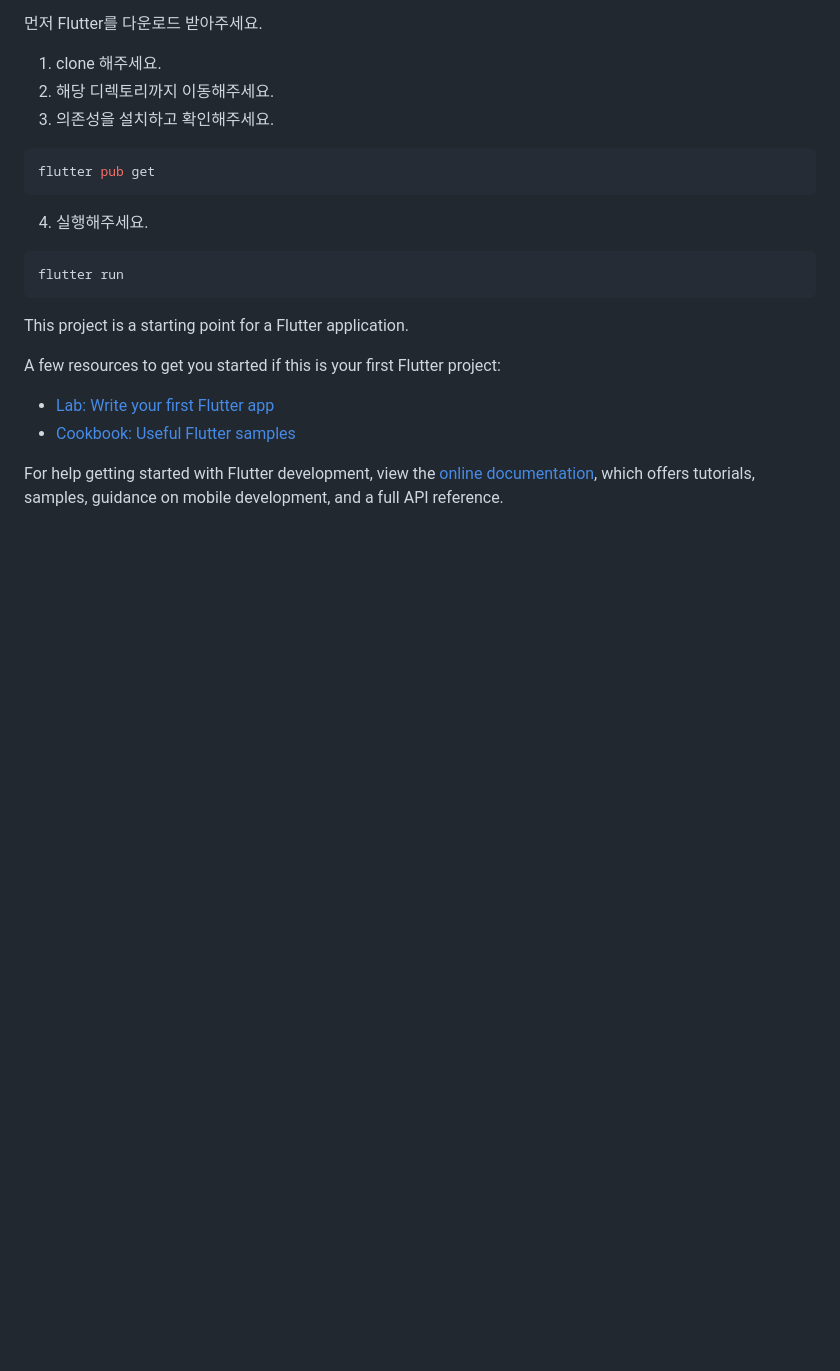
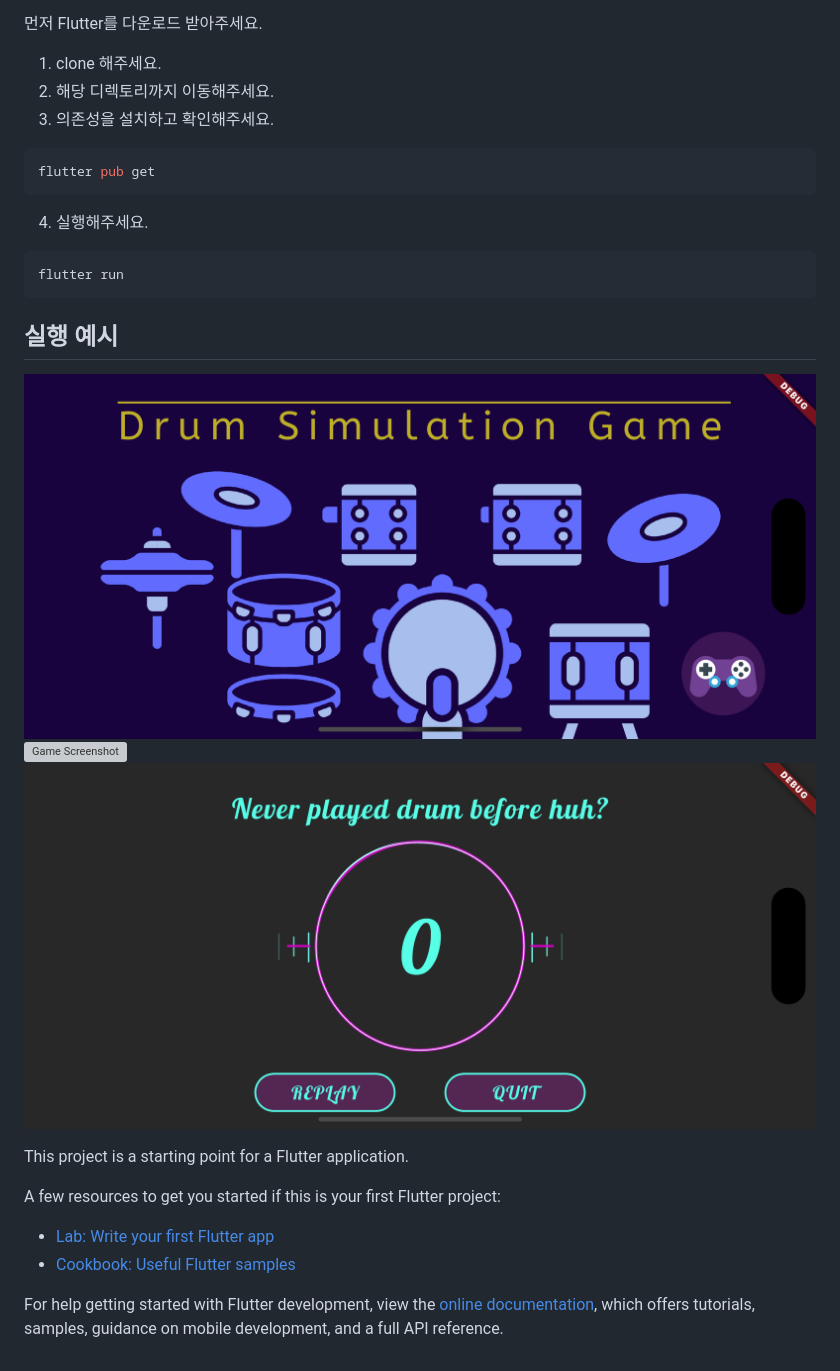
Before and after one commit to howard-kim/OSS_PA2, a Markdown page: README.md, the part around the change. Drawn GitHub-style; pictures changed too: assets/images/screenshot.png (added), assets/images/screenshot2.png (added); blank space fills up the shorter version; grey boxes are pictures that could not be loaded.

Commit message:
docs: README

````diff
--- a/README.md
+++ b/README.md
@@ -51,7 +51,10 @@ flutter pub get
 flutter run
 ```
 
-
+## 실행 예시
+![Game Screenshot](assets/images/screenshot.png)
+![Game Screenshot](assets/images/screenshot1.png)
+![Game Screenshot](assets/images/screenshot2.png)
 
 This project is a starting point for a Flutter application.
 
````
Also changed, not shown: 1 other file.
